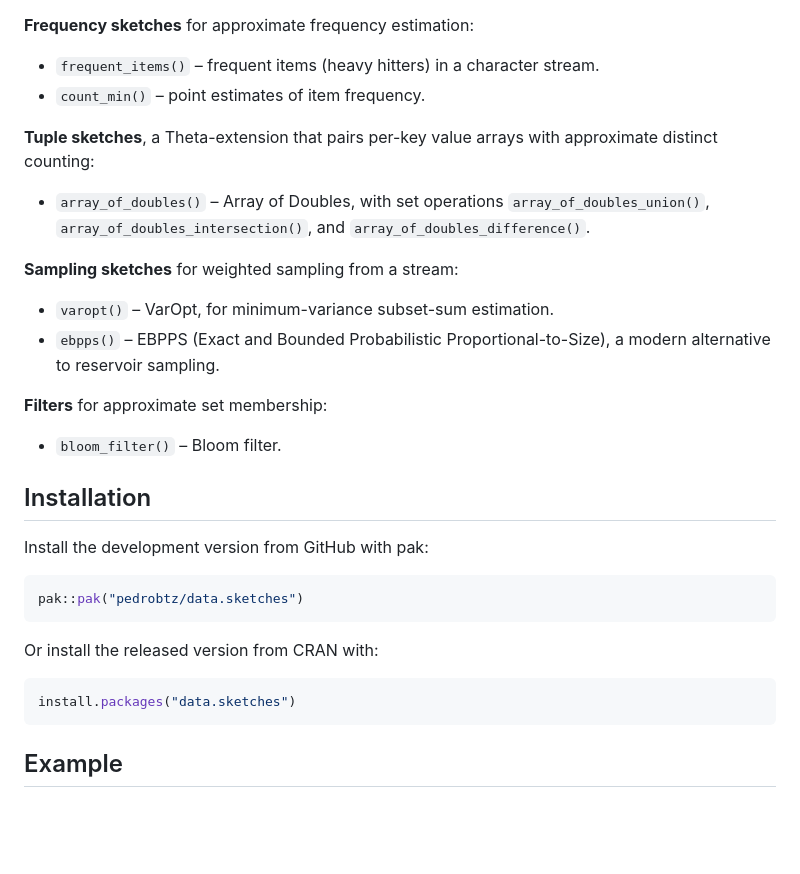
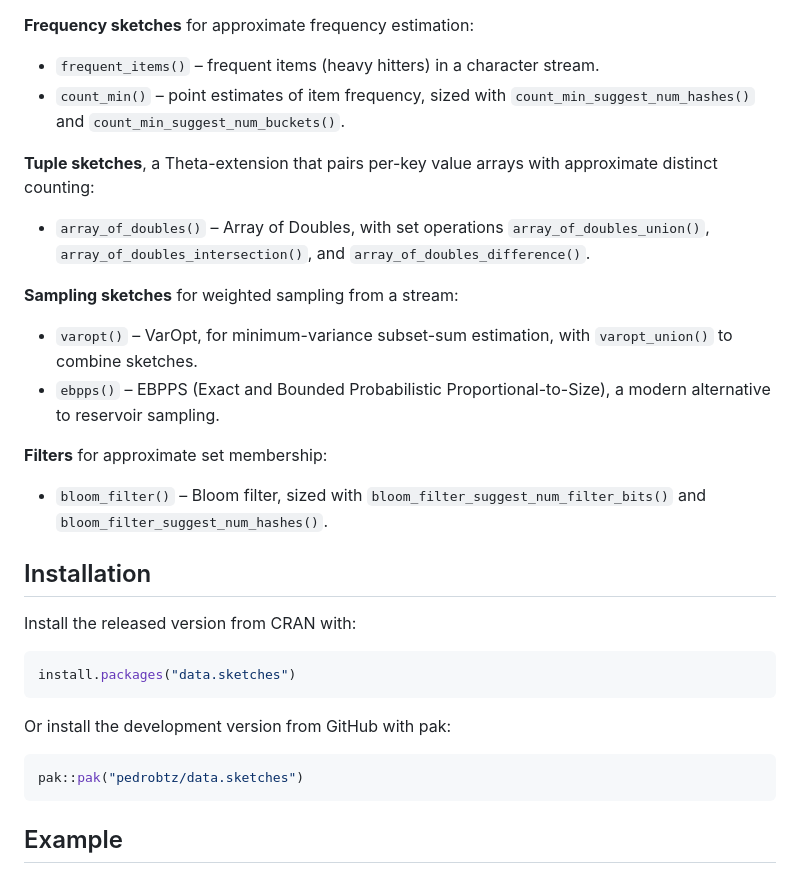
Before and after one commit to pedrobtz/data.sketches, a Markdown page: README.md, the part around the change. GitHub-like rendering; blank space fills up the shorter version.

Commit message:
Put the CRAN install first and list the sizing helpers
The package is on CRAN, so the released install comes before the
GitHub one. Mention varopt_union() and the count_min and bloom_filter
sizing helpers, which were the only exports the README left out.

Co-Authored-By: Claude Fable 5.1 <noreply@anthropic.com>

````diff
--- a/README.md
+++ b/README.md
@@ -35,7 +35,8 @@ The package implements, grouped by family:
 
 - `frequent_items()` – frequent items (heavy hitters) in a character
   stream.
-- `count_min()` – point estimates of item frequency.
+- `count_min()` – point estimates of item frequency, sized with
+  `count_min_suggest_num_hashes()` and `count_min_suggest_num_buckets()`.
 
 **Tuple sketches**, a Theta-extension that pairs per-key value arrays
 with approximate distinct counting:
@@ -46,26 +47,29 @@ with approximate distinct counting:
 
 **Sampling sketches** for weighted sampling from a stream:
 
-- `varopt()` – VarOpt, for minimum-variance subset-sum estimation.
+- `varopt()` – VarOpt, for minimum-variance subset-sum estimation, with
+  `varopt_union()` to combine sketches.
 - `ebpps()` – EBPPS (Exact and Bounded Probabilistic
   Proportional-to-Size), a modern alternative to reservoir sampling.
 
 **Filters** for approximate set membership:
 
-- `bloom_filter()` – Bloom filter.
+- `bloom_filter()` – Bloom filter, sized with
+  `bloom_filter_suggest_num_filter_bits()` and
+  `bloom_filter_suggest_num_hashes()`.
 
 ## Installation
 
-Install the development version from GitHub with pak:
+Install the released version from CRAN with:
+
+``` r
+install.packages("data.sketches")
+```
+
+Or install the development version from GitHub with pak:
 
 ``` r
 pak::pak("pedrobtz/data.sketches")
-```
-
-Or install the released version from CRAN with:
-
-``` r
-install.packages("data.sketches")
 ```
 
 ## Example
````
